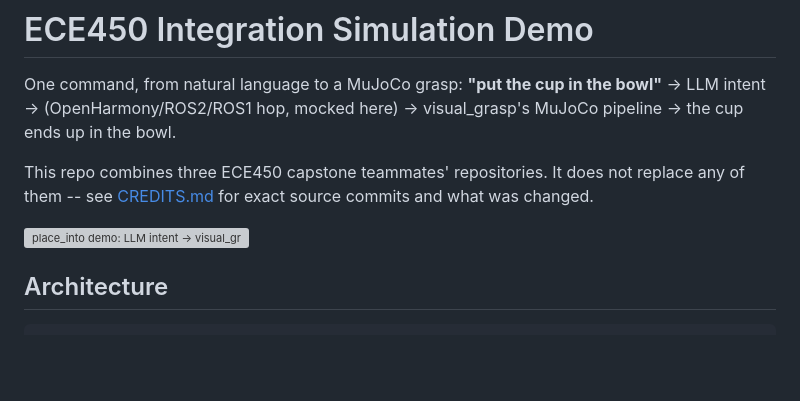
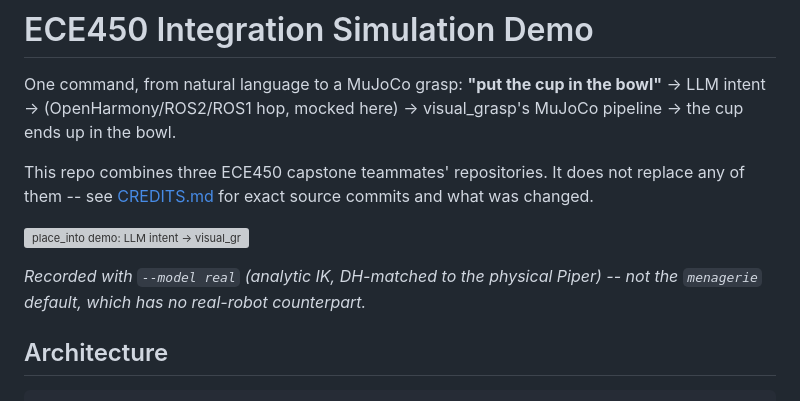
Before and after one commit to Remi1iaScarlet/ECE450_integration_simulation_demo, a Markdown page: README.md, the part around the change. GitHub-like rendering; blank space fills up the shorter version; grey boxes are pictures that could not be loaded.

Commit message:
docs: caption the README demo gif with which IK path recorded it
Not obvious from the image alone that this is --model real (analytic IK,
DH-matched to the physical Piper) rather than the menagerie default, which
has no real-robot counterpart -- worth being explicit about given the whole
point of the piper_real fix is sim2real relevance.

Co-Authored-By: Claude Sonnet 5 <noreply@anthropic.com>

```diff
--- a/README.md
+++ b/README.md
@@ -9,6 +9,9 @@ not replace any of them -- see [CREDITS.md](CREDITS.md) for exact source
 commits and what was changed.
 
 ![place_into demo: LLM intent -> visual_grasp -> the cup ends up in the bowl](visual_grasp/multitask/evidence/bridge_place_into_cup.gif)
+
+*Recorded with `--model real` (analytic IK, DH-matched to the physical
+Piper) -- not the `menagerie` default, which has no real-robot counterpart.*
 
 ## Architecture
 
```
